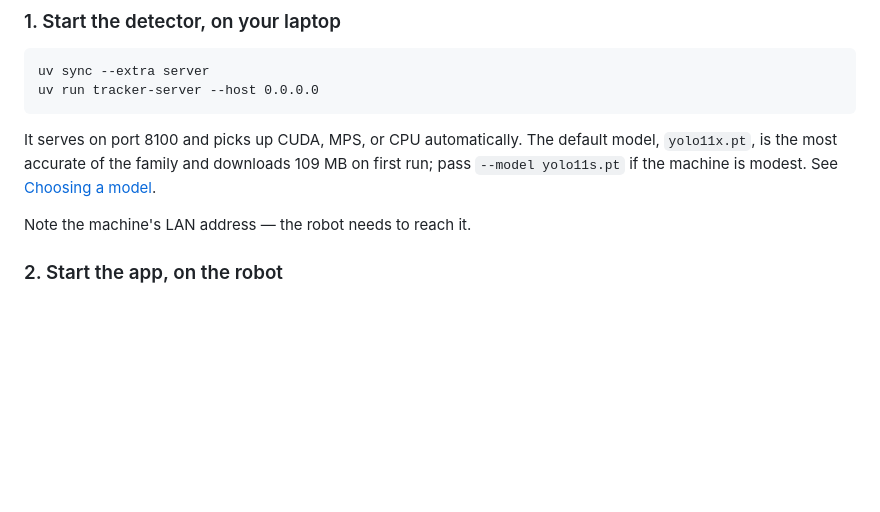
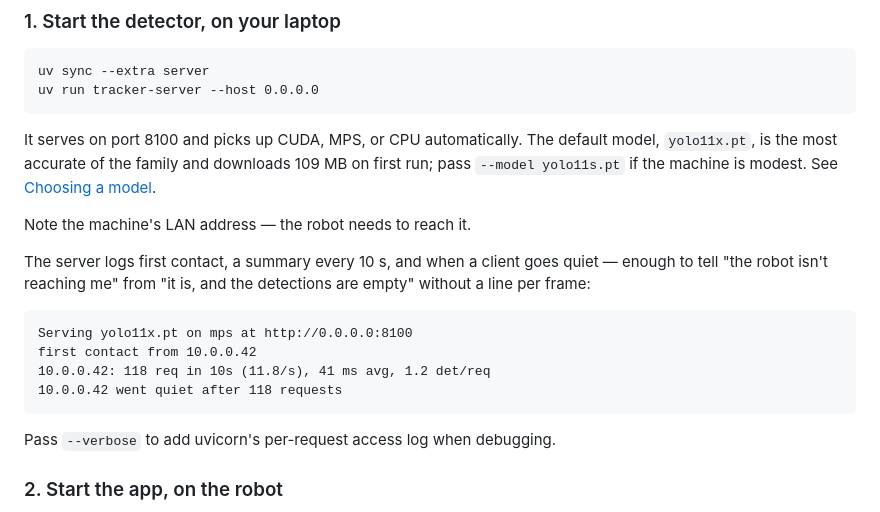
Before and after one commit to belambert/reachy-gaze, a Markdown page: README.md, the part around the change. GitHub-like rendering; blank space fills up the shorter version.

Commit message:
docs: describe the detection server's logging

```diff
--- a/README.md
+++ b/README.md
@@ -55,6 +55,17 @@ first run; pass `--model yolo11s.pt` if the machine is modest. See
 [Choosing a model](#choosing-a-model).
 
 Note the machine's LAN address — the robot needs to reach it.
+
+The server logs first contact, a summary every 10 s, and when a client goes
+quiet — enough to tell "the robot isn't reaching me" from "it is, and the
+detections are empty" without a line per frame:
+
+    Serving yolo11x.pt on mps at http://0.0.0.0:8100
+    first contact from 10.0.0.42
+    10.0.0.42: 118 req in 10s (11.8/s), 41 ms avg, 1.2 det/req
+    10.0.0.42 went quiet after 118 requests
+
+Pass `--verbose` to add uvicorn's per-request access log when debugging.
 
 ### 2. Start the app, on the robot
 
```
